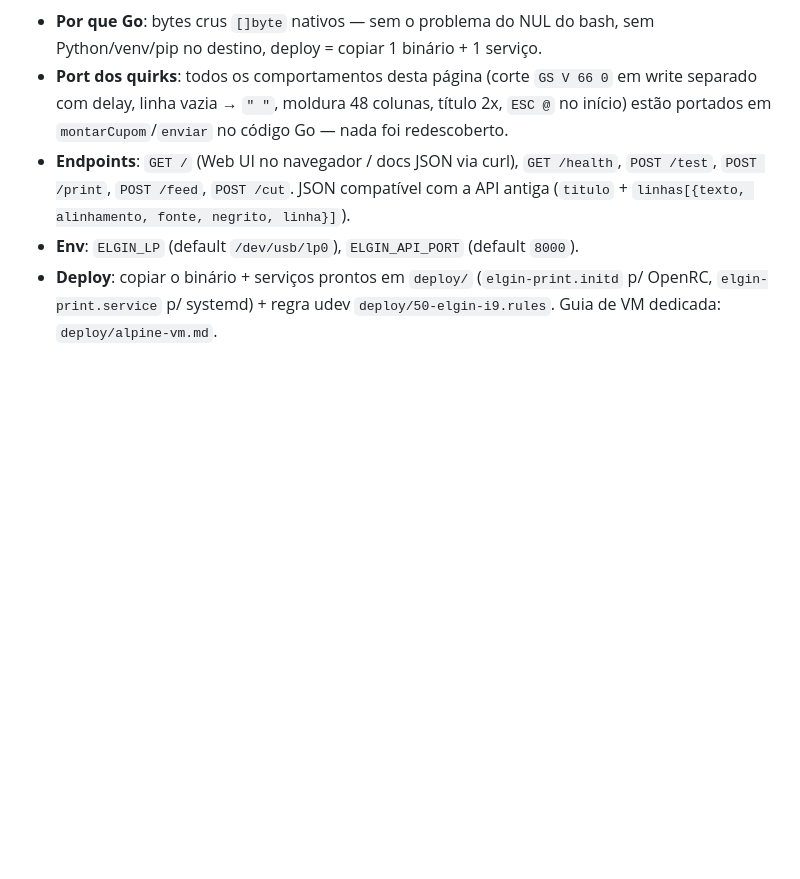
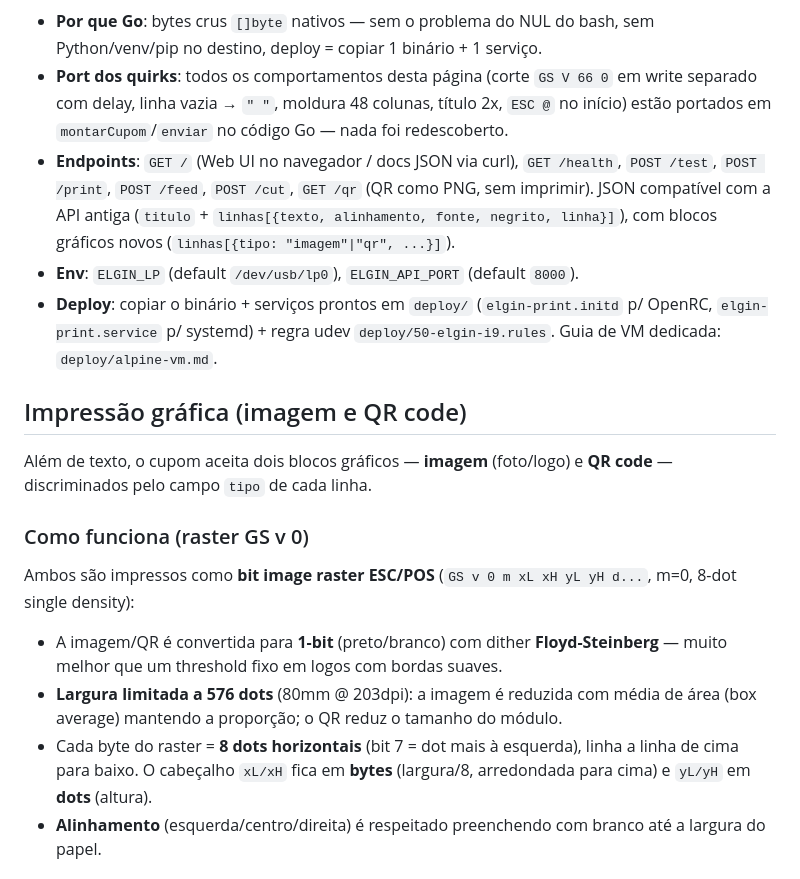
Before and after one commit to lucasbaccan/elgin-i9-printer, a Markdown page: docs/impressora-elgin-i9.md, the part around one of its changes. Rendered like a GitHub page; blank space fills up the shorter version.

```diff
--- a/docs/impressora-elgin-i9.md
+++ b/docs/impressora-elgin-i9.md
@@ -157,9 +157,32 @@ substituiu a CLI bash + API FastAPI. Subcomandos: `print`, `serve` (API + Web UI
   separado com delay, linha vazia → `" "`, moldura 48 colunas, título 2x, `ESC @` no início)
   estão portados em `montarCupom`/`enviar` no código Go — nada foi redescoberto.
 - **Endpoints**: `GET /` (Web UI no navegador / docs JSON via curl), `GET /health`,
-  `POST /test`, `POST /print`, `POST /feed`, `POST /cut`. JSON compatível com a API antiga
-  (`titulo` + `linhas[{texto, alinhamento, fonte, negrito, linha}]`).
+  `POST /test`, `POST /print`, `POST /feed`, `POST /cut`, `GET /qr` (QR como PNG, sem
+  imprimir). JSON compatível com a API antiga
+  (`titulo` + `linhas[{texto, alinhamento, fonte, negrito, linha}]`), com blocos gráficos
+  novos (`linhas[{tipo: "imagem"|"qr", ...}]`).
 - **Env**: `ELGIN_LP` (default `/dev/usb/lp0`), `ELGIN_API_PORT` (default `8000`).
 - **Deploy**: copiar o binário + serviços prontos em `deploy/` (`elgin-print.initd`
   p/ OpenRC, `elgin-print.service` p/ systemd) + regra udev `deploy/50-elgin-i9.rules`.
   Guia de VM dedicada: `deploy/alpine-vm.md`.
+
+## Impressão gráfica (imagem e QR code)
+
+Além de texto, o cupom aceita dois blocos gráficos — **imagem** (foto/logo) e
+**QR code** — discriminados pelo campo `tipo` de cada linha.
+
+### Como funciona (raster GS v 0)
+
+Ambos são impressos como **bit image raster ESC/POS** (`GS v 0 m xL xH yL yH d...`,
+m=0, 8-dot single density):
+
+- A imagem/QR é convertida para **1-bit** (preto/branco) com dither
+  **Floyd-Steinberg** — muito melhor que um threshold fixo em logos com bordas suaves.
+- **Largura limitada a 576 dots** (80mm @ 203dpi): a imagem é reduzida com média de
+  área (box average) mantendo a proporção; o QR reduz o tamanho do módulo.
+- Cada byte do raster = **8 dots horizontais** (bit 7 = dot mais à esquerda), linha a
+  linha de cima para baixo. O cabeçalho `xL/xH` fica em **bytes** (largura/8, arredondada
+  para cima) e `yL/yH` em **dots** (altura).
+- **Alinhamento** (esquerda/centro/direita) é respeitado preenchendo com branco até a
+  largura do papel.
+
```
Also changed, not shown: other parts of docs/impressora-elgin-i9.md (+13 -0 lines), README.md (+31 -2 lines).
